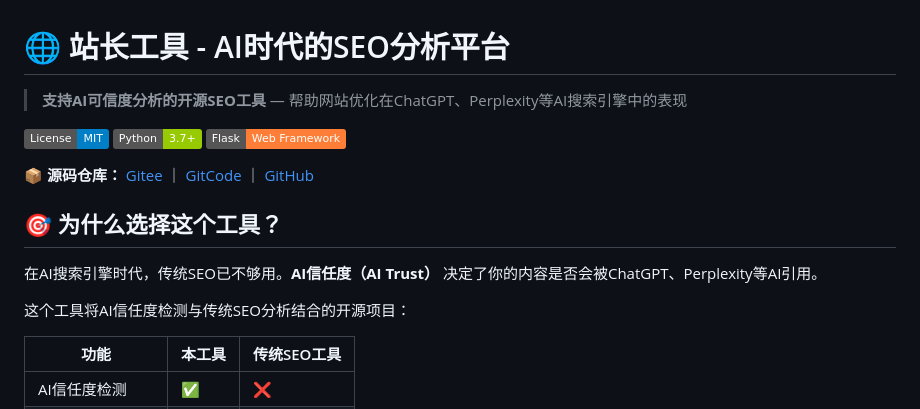
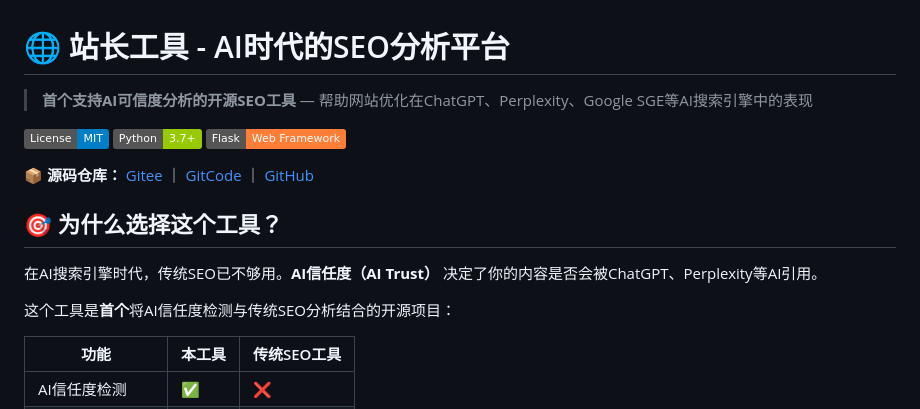
Before and after one commit to BayiHY/site-analyzer, a Markdown page: README.md, the part around one of its changes. Rendered like a GitHub page; badges without logos.

```diff
--- a/README.md
+++ b/README.md
@@ -1,6 +1,6 @@
 # 🌐 站长工具 - AI时代的SEO分析平台
 
-> **支持AI可信度分析的开源SEO工具** — 帮助网站优化在ChatGPT、Perplexity等AI搜索引擎中的表现
+> **首个支持AI可信度分析的开源SEO工具** — 帮助网站优化在ChatGPT、Perplexity、Google SGE等AI搜索引擎中的表现
 
 [![License: MIT](https://img.shields.io/badge/License-MIT-blue.svg)](LICENSE)
 [![Python 3.7+](https://img.shields.io/badge/Python-3.7+-green.svg)](https://python.org)
@@ -12,7 +12,7 @@
 
 在AI搜索引擎时代，传统SEO已不够用。**AI信任度（AI Trust）** 决定了你的内容是否会被ChatGPT、Perplexity等AI引用。
 
-这个工具将AI信任度检测与传统SEO分析结合的开源项目：
+这个工具是**首个**将AI信任度检测与传统SEO分析结合的开源项目：
 
 | 功能 | 本工具 | 传统SEO工具 |
 |------|--------|-------------|
```
Also changed, not shown: other parts of README.md (+13 -21 lines).
